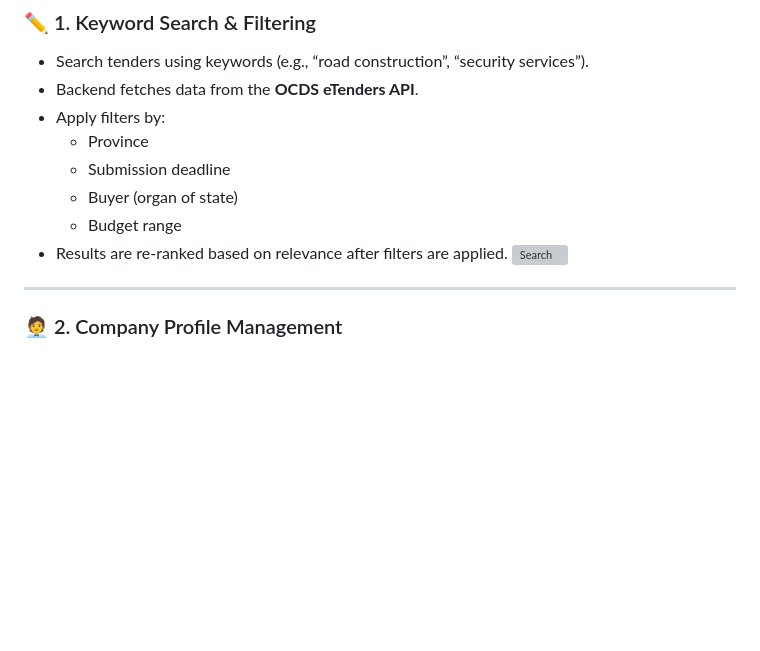
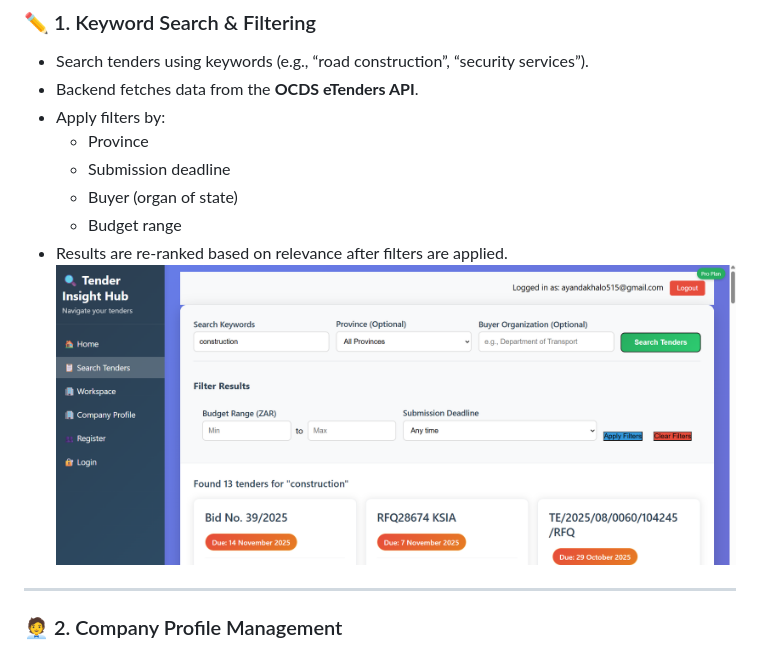
Before and after one commit to Mawela-Mpho-Precious/Tender-Insight-Hub-Project, a Markdown page: README.md, the part around one of its changes. GitHub-like rendering; blank space fills up the shorter version; grey boxes are pictures that could not be loaded.

```diff
--- a/README.md
+++ b/README.md
@@ -25,7 +25,7 @@ The system supports team collaboration, AI-assisted insights, and multi-tier Saa
   - Buyer (organ of state)
   - Budget range
 - Results are re-ranked based on relevance after filters are applied.
-![Search](static/searchTenders.png)
+![Search](static/SearchTenders.png)
 
 ---
 
```
Also changed, not shown: other parts of README.md (+1 -1 lines).
